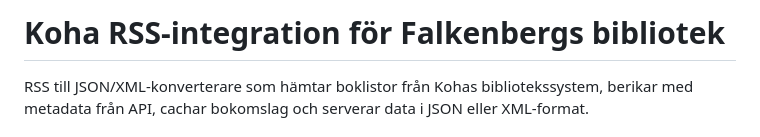
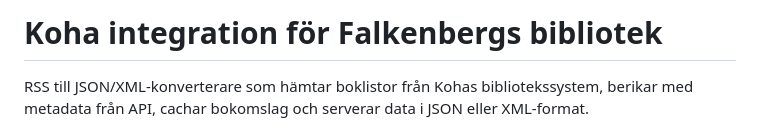
Before and after one commit to Falkenbergs-kommun/integration-koha-web, a Markdown page: README.md, the part around the change. Drawn GitHub-style.

```diff
--- a/README.md
+++ b/README.md
@@ -1,4 +1,4 @@
-# Koha RSS-integration för Falkenbergs bibliotek
+# Koha integration för Falkenbergs bibliotek
 
 RSS till JSON/XML-konverterare som hämtar boklistor från Kohas bibliotekssystem, berikar med metadata från API, cachar bokomslag och serverar data i JSON eller XML-format.
 
```
